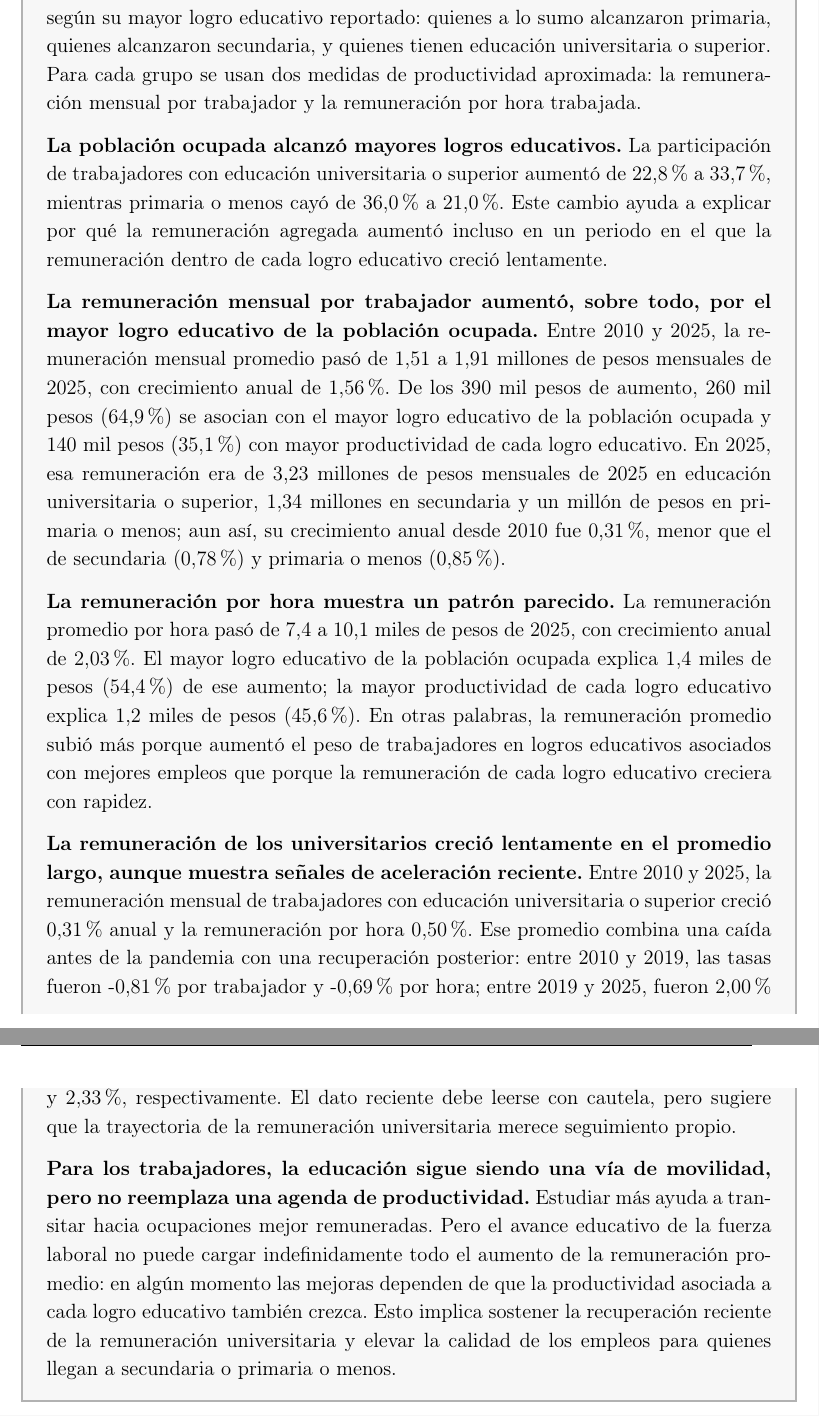
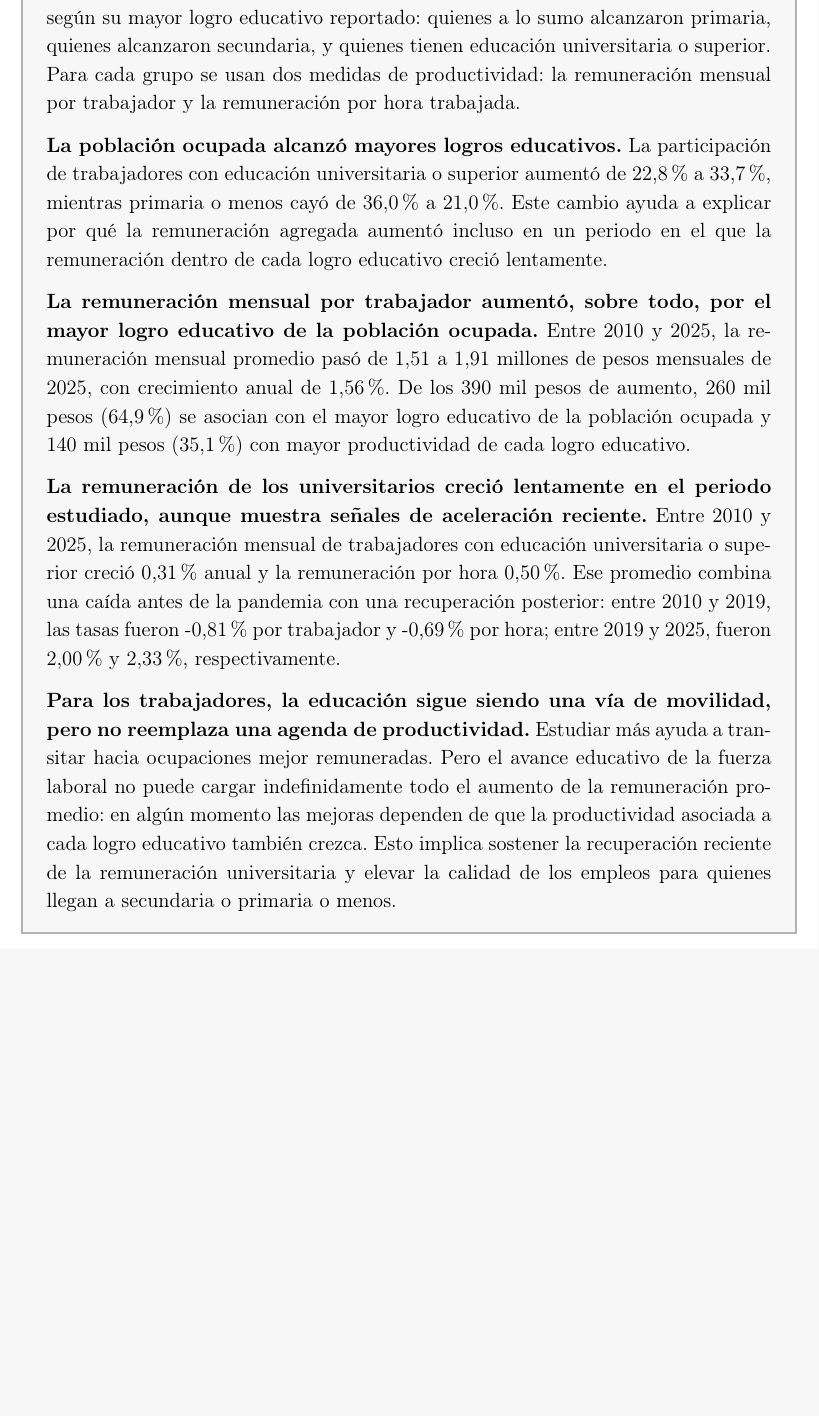
Before and after one commit to oliverpardo1979/Informe_Educacion, a LaTeX document (main.tex): two parts of pages 2 and 3 of 18 before the commit and part of page 2 of 17 after it, the two joined at a grey line, cut so that both start at the same text, the shorter picture padded with empty space. Compiled offline with pdfLaTeX.

Commit message:
Executive edits

```diff
--- a/main.tex
+++ b/main.tex
@@ -113,15 +113,15 @@
 ]
 \section*{Resumen ejecutivo}
 \addcontentsline{toc}{section}{Resumen ejecutivo}
-\textbf{Este informe mide cómo cambió la remuneración laboral por logro educativo en Colombia entre 2010 y 2025.} Las personas ocupadas se clasifican según su mayor logro educativo reportado: quienes a lo sumo alcanzaron primaria, quienes alcanzaron secundaria, y quienes tienen educación universitaria o superior. Para cada grupo se usan dos medidas de productividad aproximada: la remuneración mensual por trabajador y la remuneración por hora trabajada.
+\textbf{Este informe mide cómo cambió la remuneración laboral por logro educativo en Colombia entre 2010 y 2025.} Las personas ocupadas se clasifican según su mayor logro educativo reportado: quienes a lo sumo alcanzaron primaria, quienes alcanzaron secundaria, y quienes tienen educación universitaria o superior. Para cada grupo se usan dos medidas de productividad: la remuneración mensual por trabajador y la remuneración por hora trabajada.
 
 \textbf{La población ocupada alcanzó mayores logros educativos.} La participación de trabajadores con educación universitaria o superior aumentó de 22,8\% a 33,7\%, mientras primaria o menos cayó de 36,0\% a 21,0\%. Este cambio ayuda a explicar por qué la remuneración agregada aumentó incluso en un periodo en el que la remuneración dentro de cada logro educativo creció lentamente.
 
-\textbf{La remuneración mensual por trabajador aumentó, sobre todo, por el mayor logro educativo de la población ocupada.} Entre 2010 y 2025, la remuneración mensual promedio pasó de 1,51 a 1,91 millones de pesos mensuales de 2025, con crecimiento anual de 1,56\%. De los 390 mil pesos de aumento, 260 mil pesos (64,9\%) se asocian con el mayor logro educativo de la población ocupada y 140 mil pesos (35,1\%) con mayor productividad de cada logro educativo. En 2025, esa remuneración era de 3,23 millones de pesos mensuales de 2025 en educación universitaria o superior, 1,34 millones en secundaria y un millón de pesos en primaria o menos; aun así, su crecimiento anual desde 2010 fue 0,31\%, menor que el de secundaria (0,78\%) y primaria o menos (0,85\%).
+\textbf{La remuneración mensual por trabajador aumentó, sobre todo, por el mayor logro educativo de la población ocupada.} Entre 2010 y 2025, la remuneración mensual promedio pasó de 1,51 a 1,91 millones de pesos mensuales de 2025, con crecimiento anual de 1,56\%. De los 390 mil pesos de aumento, 260 mil pesos (64,9\%) se asocian con el mayor logro educativo de la población ocupada y 140 mil pesos (35,1\%) con mayor productividad de cada logro educativo. %En 2025, esa remuneración era de 3,23 millones de pesos mensuales de 2025 en educación universitaria o superior, 1,34 millones en secundaria y un millón de pesos en primaria o menos; aun así, su crecimiento anual desde 2010 fue 0,31\%, menor que el de secundaria (0,78\%) y primaria o menos (0,85\%).
 
-\textbf{La remuneración por hora muestra un patrón parecido.} La remuneración promedio por hora pasó de 7,4 a 10,1 miles de pesos de 2025, con crecimiento anual de 2,03\%. El mayor logro educativo de la población ocupada explica 1,4 miles de pesos (54,4\%) de ese aumento; la mayor productividad de cada logro educativo explica 1,2 miles de pesos (45,6\%). En otras palabras, la remuneración promedio subió más porque aumentó el peso de trabajadores en logros educativos asociados con mejores empleos que porque la remuneración de cada logro educativo creciera con rapidez.
+%\textbf{La remuneración por hora muestra un patrón parecido.} La remuneración promedio por hora pasó de 7,4 a 10,1 miles de pesos de 2025, con crecimiento anual de 2,03\%. El mayor logro educativo de la población ocupada explica 1,4 miles de pesos (54,4\%) de ese aumento; la mayor productividad de cada logro educativo explica 1,2 miles de pesos (45,6\%). En otras palabras, la remuneración promedio subió más porque aumentó el peso de trabajadores en logros educativos asociados con mejores empleos que porque la remuneración de cada logro educativo creciera con rapidez.
 
-\textbf{La remuneración de los universitarios creció lentamente en el promedio largo, aunque muestra señales de aceleración reciente.} Entre 2010 y 2025, la remuneración mensual de trabajadores con educación universitaria o superior creció 0,31\% anual y la remuneración por hora 0,50\%. Ese promedio combina una caída antes de la pandemia con una recuperación posterior: entre 2010 y 2019, las tasas fueron -0,81\% por trabajador y -0,69\% por hora; entre 2019 y 2025, fueron 2,00\% y 2,33\%, respectivamente. El dato reciente debe leerse con cautela, pero sugiere que la trayectoria de la remuneración universitaria merece seguimiento propio.
+\textbf{La remuneración de los universitarios creció lentamente en el periodo estudiado, aunque muestra señales de aceleración reciente.} Entre 2010 y 2025, la remuneración mensual de trabajadores con educación universitaria o superior creció 0,31\% anual y la remuneración por hora 0,50\%. Ese promedio combina una caída antes de la pandemia con una recuperación posterior: entre 2010 y 2019, las tasas fueron -0,81\% por trabajador y -0,69\% por hora; entre 2019 y 2025, fueron 2,00\% y 2,33\%, respectivamente. %El dato reciente debe leerse con cautela, pero sugiere que la trayectoria de la remuneración universitaria merece seguimiento propio.
 
 \textbf{Para los trabajadores, la educación sigue siendo una vía de movilidad, pero no reemplaza una agenda de productividad.} Estudiar más ayuda a transitar hacia ocupaciones mejor remuneradas. Pero el avance educativo de la fuerza laboral no puede cargar indefinidamente todo el aumento de la remuneración promedio: en algún momento las mejoras dependen de que la productividad asociada a cada logro educativo también crezca. Esto implica sostener la recuperación reciente de la remuneración universitaria y elevar la calidad de los empleos para quienes llegan a secundaria o primaria o menos.
 \end{mdframed}
```
